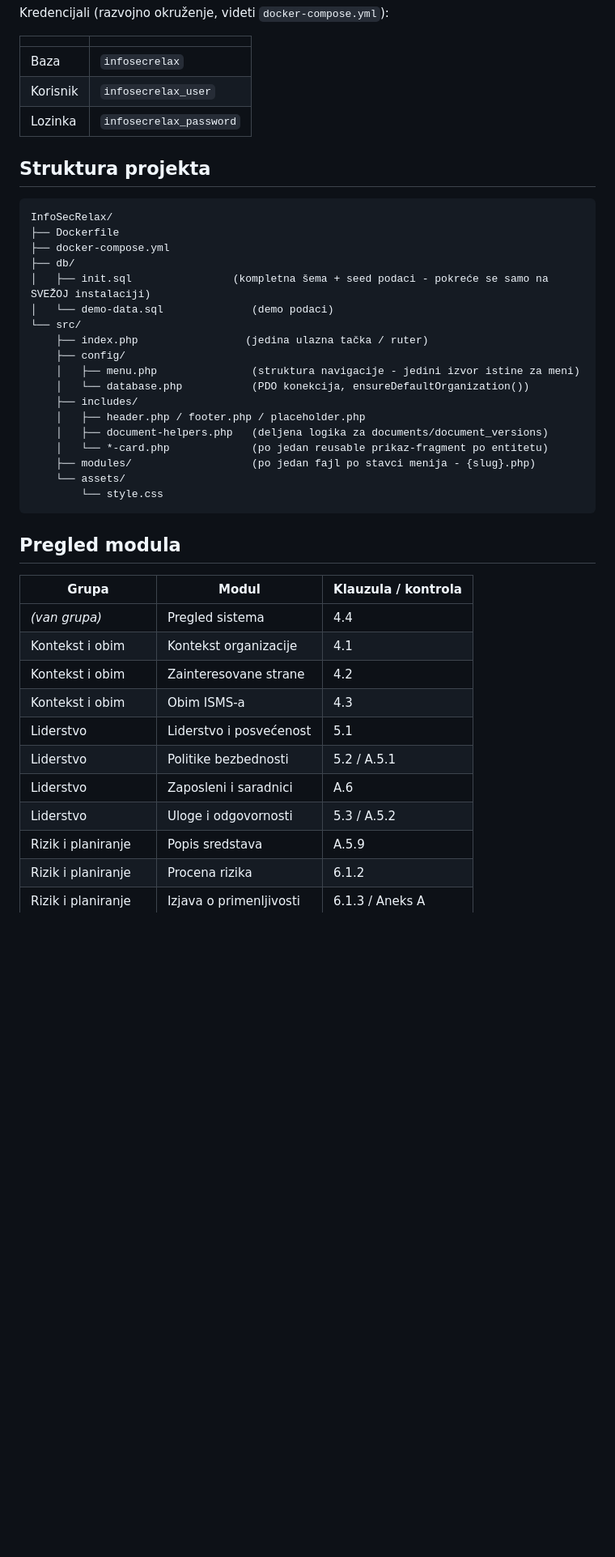
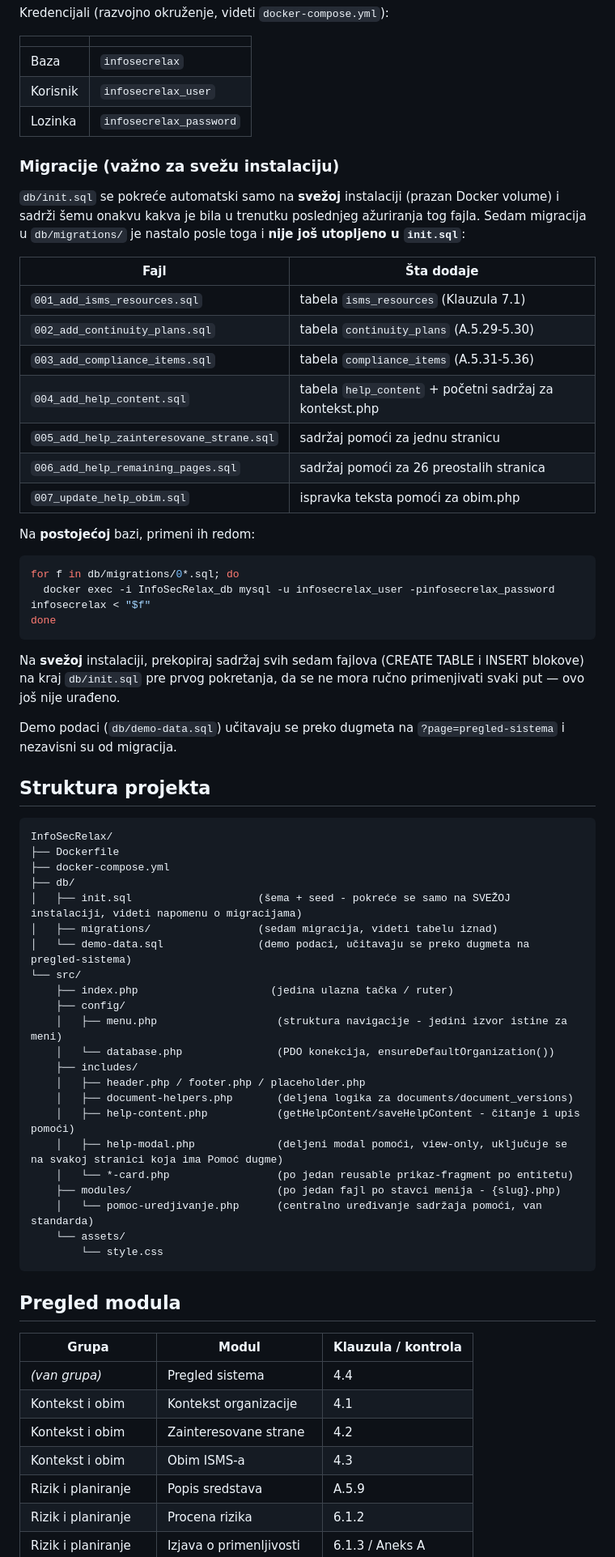
Before and after one commit to alennikolic/InfoSecRelax, a Markdown page: README.md, the part around one of its changes. Shown at 81% size. GitHub-like rendering; blank space fills up the shorter version.

````diff
--- a/README.md
+++ b/README.md
@@ -51,6 +67,38 @@ Kredencijali (razvojno okruženje, videti `docker-compose.yml`):
 | Korisnik | `infosecrelax_user` |
 | Lozinka | `infosecrelax_password` |
 
+### Migracije (važno za svežu instalaciju)
+
+`db/init.sql` se pokreće automatski samo na **svežoj** instalaciji (prazan
+Docker volume) i sadrži šemu onakvu kakva je bila u trenutku poslednjeg
+ažuriranja tog fajla. Sedam migracija u `db/migrations/` je nastalo posle
+toga i **nije još utopljeno u `init.sql`**:
+
+| Fajl | Šta dodaje |
+|---|---|
+| `001_add_isms_resources.sql` | tabela `isms_resources` (Klauzula 7.1) |
+| `002_add_continuity_plans.sql` | tabela `continuity_plans` (A.5.29-5.30) |
+| `003_add_compliance_items.sql` | tabela `compliance_items` (A.5.31-5.36) |
+| `004_add_help_content.sql` | tabela `help_content` + početni sadržaj za kontekst.php |
+| `005_add_help_zainteresovane_strane.sql` | sadržaj pomoći za jednu stranicu |
+| `006_add_help_remaining_pages.sql` | sadržaj pomoći za 26 preostalih stranica |
+| `007_update_help_obim.sql` | ispravka teksta pomoći za obim.php |
+
+Na **postojećoj** bazi, primeni ih redom:
+
+```bash
+for f in db/migrations/0*.sql; do
+  docker exec -i InfoSecRelax_db mysql -u infosecrelax_user -pinfosecrelax_password infosecrelax < "$f"
+done
+```
+
+Na **svežoj** instalaciji, prekopiraj sadržaj svih sedam fajlova (CREATE
+TABLE i INSERT blokove) na kraj `db/init.sql` pre prvog pokretanja, da se ne
+mora ručno primenjivati svaki put — ovo još nije urađeno.
+
+Demo podaci (`db/demo-data.sql`) učitavaju se preko dugmeta na
+`?page=pregled-sistema` i nezavisni su od migracija.
+
 ## Struktura projekta
 
 ```
@@ -58,18 +106,22 @@ InfoSecRelax/
 ├── Dockerfile
 ├── docker-compose.yml
 ├── db/
-│   ├── init.sql                (kompletna šema + seed podaci - pokreće se samo na SVEŽOJ instalaciji)
-│   └── demo-data.sql              (demo podaci)
+│   ├── init.sql                    (šema + seed - pokreće se samo na SVEŽOJ instalaciji, videti napomenu o migracijama)
+│   ├── migrations/                 (sedam migracija, videti tabelu iznad)
+│   └── demo-data.sql               (demo podaci, učitavaju se preko dugmeta na pregled-sistema)
 └── src/
-    ├── index.php                 (jedina ulazna tačka / ruter)
+    ├── index.php                     (jedina ulazna tačka / ruter)
     ├── config/
-    │   ├── menu.php               (struktura navigacije - jedini izvor istine za meni)
-    │   └── database.php           (PDO konekcija, ensureDefaultOrganization())
+    │   ├── menu.php                   (struktura navigacije - jedini izvor istine za meni)
+    │   └── database.php               (PDO konekcija, ensureDefaultOrganization())
     ├── includes/
     │   ├── header.php / footer.php / placeholder.php
-    │   ├── document-helpers.php   (deljena logika za documents/document_versions)
-    │   └── *-card.php             (po jedan reusable prikaz-fragment po entitetu)
-    ├── modules/                   (po jedan fajl po stavci menija - {slug}.php)
+    │   ├── document-helpers.php       (deljena logika za documents/document_versions)
+    │   ├── help-content.php           (getHelpContent/saveHelpContent - čitanje i upis pomoći)
+    │   ├── help-modal.php             (deljeni modal pomoći, view-only, uključuje se na svakoj stranici koja ima Pomoć dugme)
+    │   └── *-card.php                 (po jedan reusable prikaz-fragment po entitetu)
+    ├── modules/                       (po jedan fajl po stavci menija - {slug}.php)
+    │   └── pomoc-uredjivanje.php      (centralno uređivanje sadržaja pomoći, van standarda)
     └── assets/
         └── style.css
 ```
@@ -82,10 +134,6 @@ InfoSecRelax/
 | Kontekst i obim | Kontekst organizacije | 4.1 |
 | Kontekst i obim | Zainteresovane strane | 4.2 |
 | Kontekst i obim | Obim ISMS-a | 4.3 |
-| Liderstvo | Liderstvo i posvećenost | 5.1 |
-| Liderstvo | Politike bezbednosti | 5.2 / A.5.1 |
-| Liderstvo | Zaposleni i saradnici | A.6 |
-| Liderstvo | Uloge i odgovornosti | 5.3 / A.5.2 |
 | Rizik i planiranje | Popis sredstava | A.5.9 |
 | Rizik i planiranje | Procena rizika | 6.1.2 |
 | Rizik i planiranje | Izjava o primenljivosti | 6.1.3 / Aneks A |
````
Also changed, not shown: other parts of README.md (+72 -18 lines).
